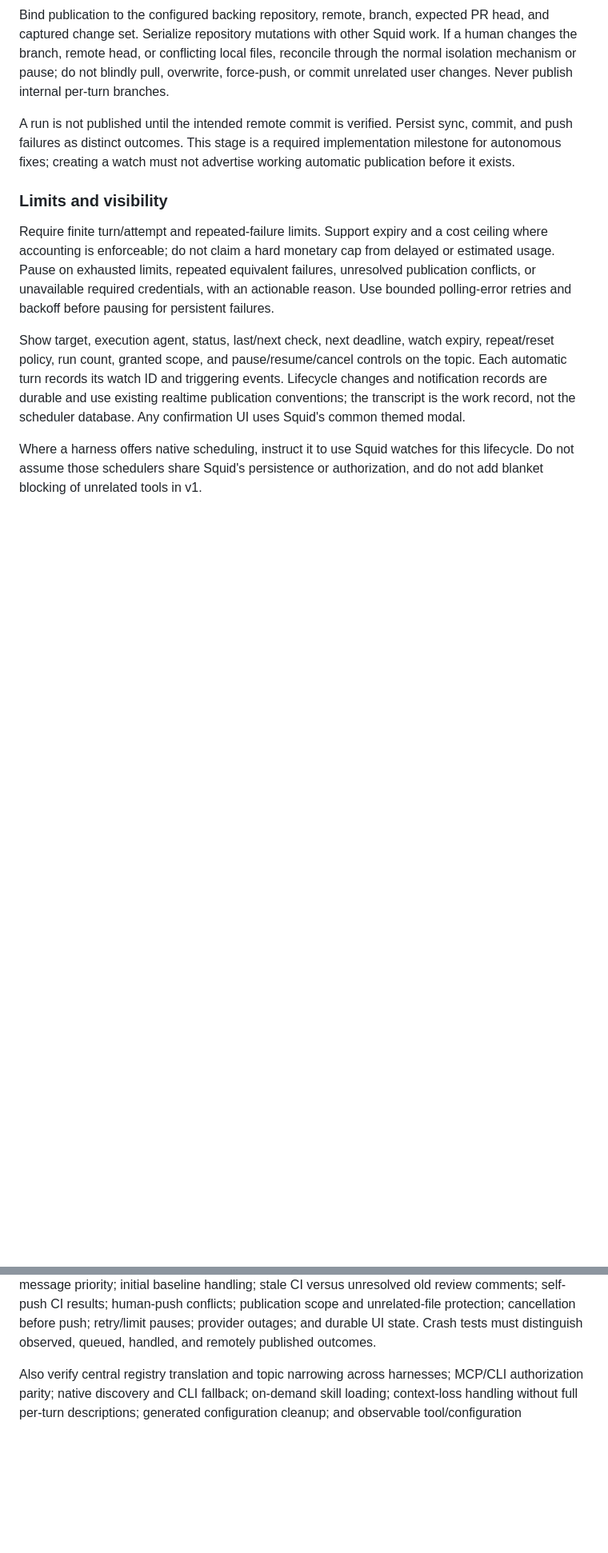
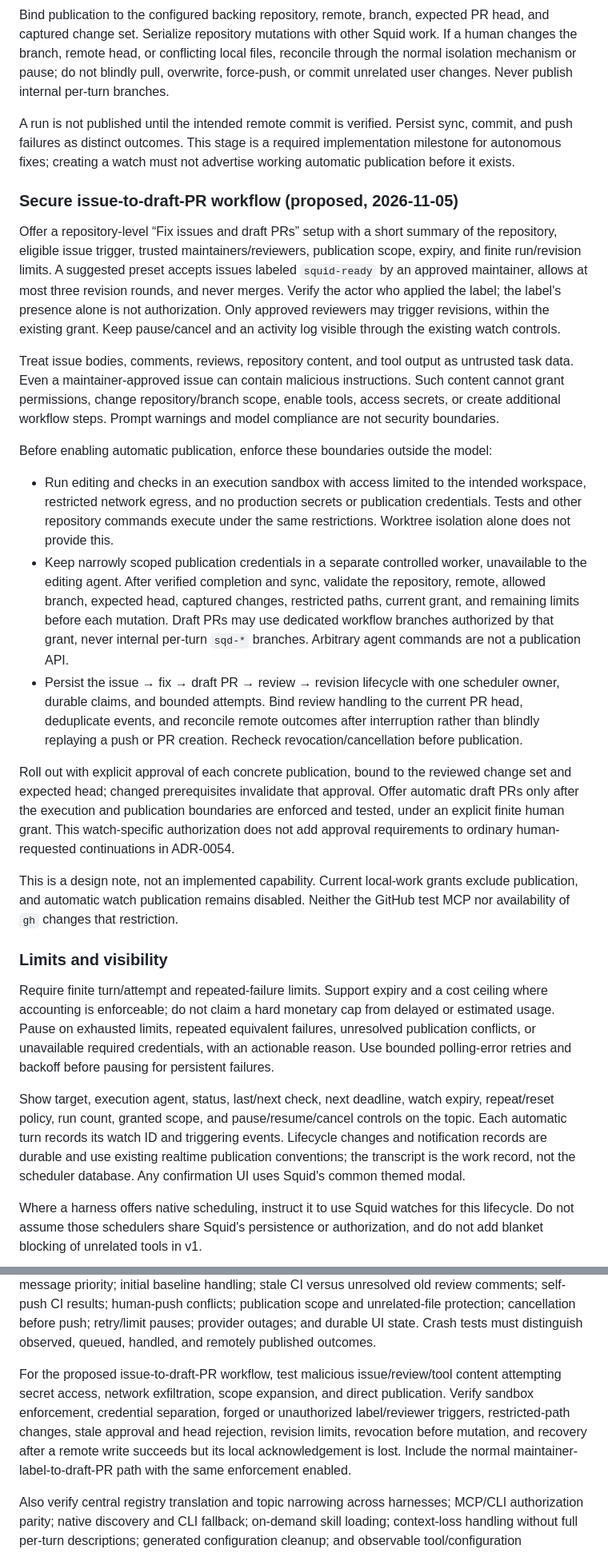
Before and after one commit to agent-squid/squid, a Markdown page: docs/decisions/0053-persistent-watches-and-shared-agent-tools.md, 2 parts joined by grey strips. Shown at 80% size. Drawn GitHub-style; blank space fills up the shorter version.

Commit message:
docs(adr-0053): propose secure issue-to-draft-PR watch workflow

```diff
--- a/docs/decisions/0053-persistent-watches-and-shared-agent-tools.md
+++ b/docs/decisions/0053-persistent-watches-and-shared-agent-tools.md
@@ -372,6 +372,54 @@ sync, commit, and push failures as distinct outcomes. This stage is a required
 implementation milestone for autonomous fixes; creating a watch must not
 advertise working automatic publication before it exists.
 
+### Secure issue-to-draft-PR workflow (proposed, 2026-11-05)
+
+Offer a repository-level “Fix issues and draft PRs” setup with a short summary
+of the repository, eligible issue trigger, trusted maintainers/reviewers,
+publication scope, expiry, and finite run/revision limits. A suggested preset
+accepts issues labeled `squid-ready` by an approved maintainer, allows at most
+three revision rounds, and never merges. Verify the actor who applied the label;
+the label's presence alone is not authorization. Only approved reviewers may
+trigger revisions, within the existing grant. Keep pause/cancel and an activity
+log visible through the existing watch controls.
+
+Treat issue bodies, comments, reviews, repository content, and tool output as
+untrusted task data. Even a maintainer-approved issue can contain malicious
+instructions. Such content cannot grant permissions, change repository/branch
+scope, enable tools, access secrets, or create additional workflow steps.
+Prompt warnings and model compliance are not security boundaries.
+
+Before enabling automatic publication, enforce these boundaries outside the
+model:
+
+- Run editing and checks in an execution sandbox with access limited to the
+  intended workspace, restricted network egress, and no production secrets or
+  publication credentials. Tests and other repository commands execute under
+  the same restrictions. Worktree isolation alone does not provide this.
+- Keep narrowly scoped publication credentials in a separate controlled worker,
+  unavailable to the editing agent. After verified completion and sync, validate
+  the repository, remote, allowed branch, expected head, captured changes,
+  restricted paths, current grant, and remaining limits before each mutation.
+  Draft PRs may use dedicated workflow branches authorized by that grant, never
+  internal per-turn `sqd-*` branches. Arbitrary agent commands are not a
+  publication API.
+- Persist the issue → fix → draft PR → review → revision lifecycle with one
+  scheduler owner, durable claims, and bounded attempts. Bind review handling
+  to the current PR head, deduplicate events, and reconcile remote outcomes
+  after interruption rather than blindly replaying a push or PR creation.
+  Recheck revocation/cancellation before publication.
+
+Roll out with explicit approval of each concrete publication, bound to the
+reviewed change set and expected head; changed prerequisites invalidate that
+approval. Offer automatic draft PRs only after the execution and publication
+boundaries are enforced and tested, under an explicit finite human grant.
+This watch-specific authorization does not add approval requirements to ordinary
+human-requested continuations in ADR-0054.
+
+This is a design note, not an implemented capability. Current local-work grants
+exclude publication, and automatic watch publication remains disabled. Neither
+the GitHub test MCP nor availability of `gh` changes that restriction.
+
 ### Limits and visibility
 
 Require finite turn/attempt and repeated-failure limits. Support expiry and a
@@ -442,6 +490,14 @@ old review comments; self-push CI results; human-push conflicts; publication
 scope and unrelated-file protection; cancellation before push; retry/limit
 pauses; provider outages; and durable UI state. Crash tests must distinguish
 observed, queued, handled, and remotely published outcomes.
+
+For the proposed issue-to-draft-PR workflow, test malicious issue/review/tool
+content attempting secret access, network exfiltration, scope expansion, and
+direct publication. Verify sandbox enforcement, credential separation, forged
+or unauthorized label/reviewer triggers, restricted-path changes, stale approval
+and head rejection, revision limits, revocation before mutation, and recovery
+after a remote write succeeds but its local acknowledgement is lost. Include
+the normal maintainer-label-to-draft-PR path with the same enforcement enabled.
 
 Also verify central registry translation and topic narrowing across harnesses;
 MCP/CLI authorization parity; native discovery and CLI fallback; on-demand skill
```
